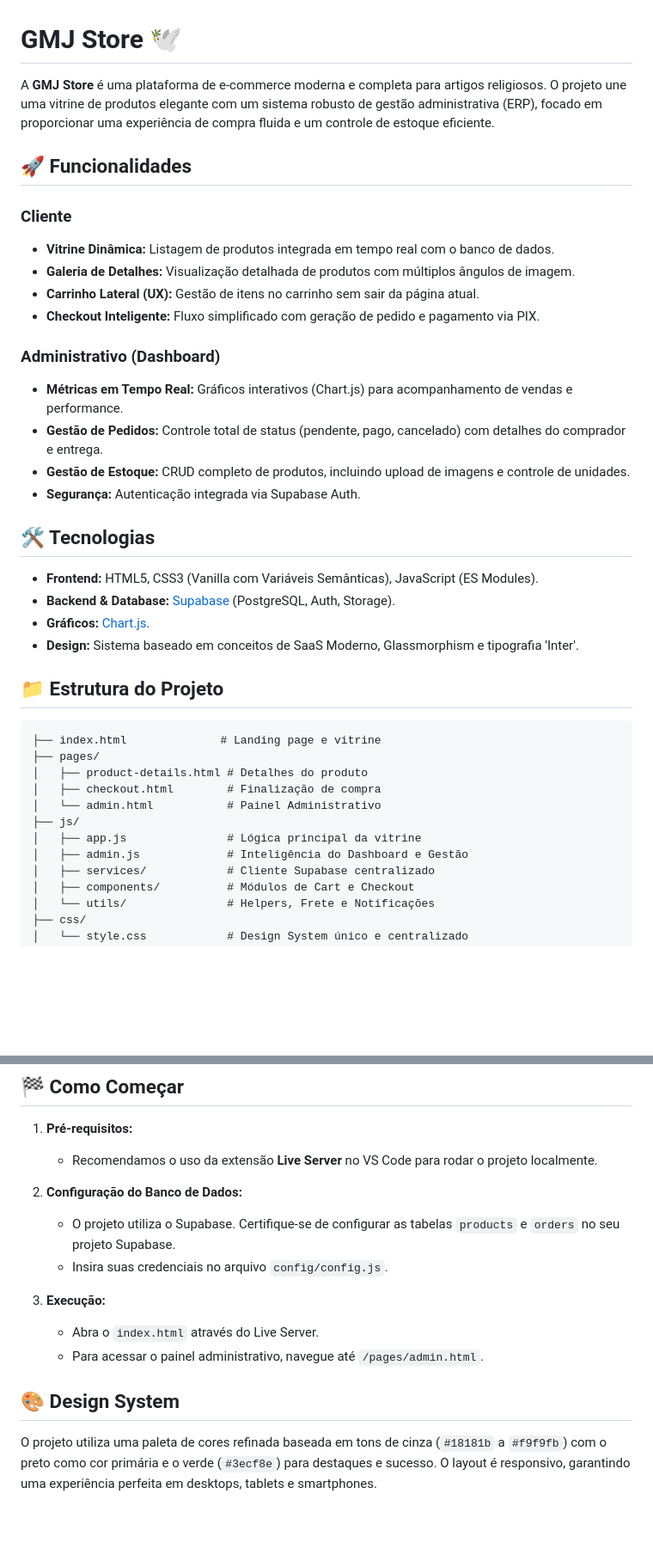
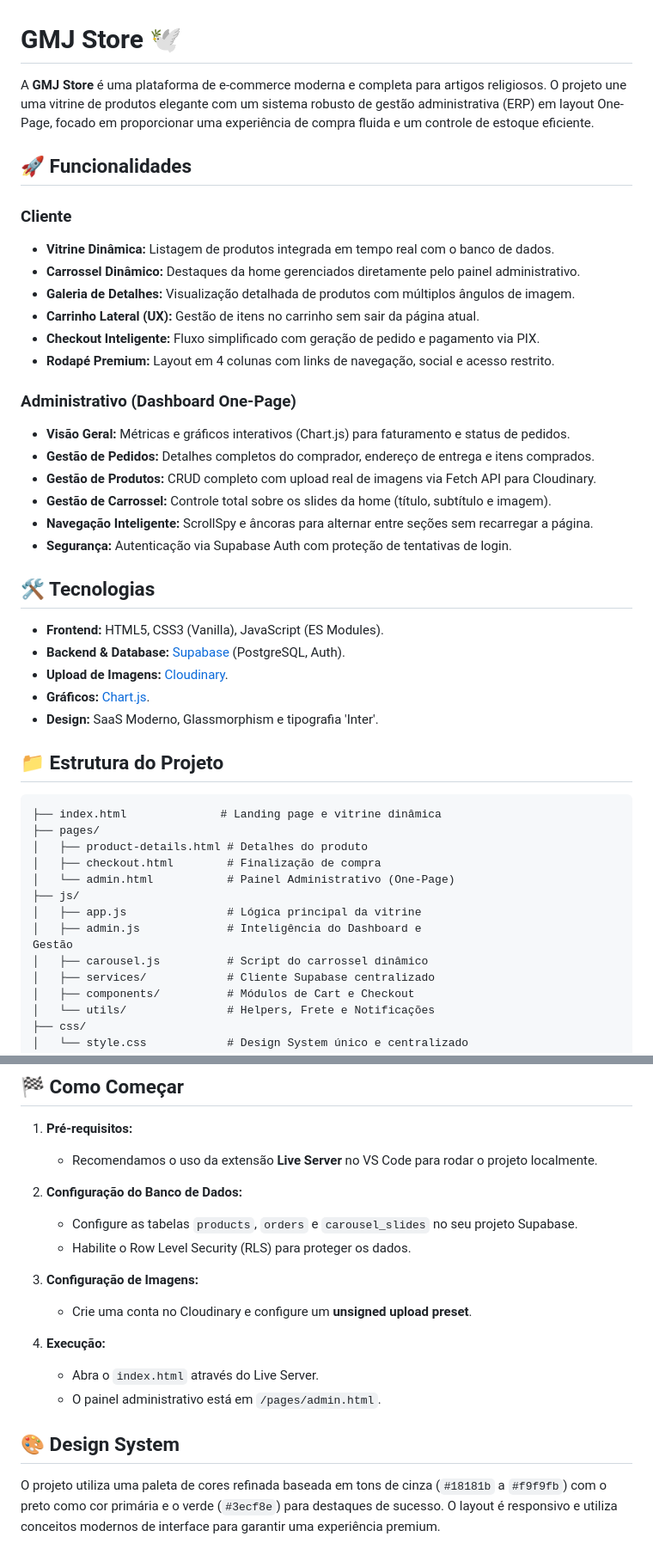
Before and after one commit to gmjloreto/gmj-store, a Markdown page: README.md, 2 parts joined by grey strips. Shown at 86% size. GitHub-like rendering; blank space fills up the shorter version.

Commit message:
docs: update README with new features

````diff
--- a/README.md
+++ b/README.md
@@ -1,39 +1,46 @@
 # GMJ Store 🕊️
 
-A **GMJ Store** é uma plataforma de e-commerce moderna e completa para artigos religiosos. O projeto une uma vitrine de produtos elegante com um sistema robusto de gestão administrativa (ERP), focado em proporcionar uma experiência de compra fluida e um controle de estoque eficiente.
+A **GMJ Store** é uma plataforma de e-commerce moderna e completa para artigos religiosos. O projeto une uma vitrine de produtos elegante com um sistema robusto de gestão administrativa (ERP) em layout One-Page, focado em proporcionar uma experiência de compra fluida e um controle de estoque eficiente.
 
 ## 🚀 Funcionalidades
 
 ### Cliente
 - **Vitrine Dinâmica:** Listagem de produtos integrada em tempo real com o banco de dados.
+- **Carrossel Dinâmico:** Destaques da home gerenciados diretamente pelo painel administrativo.
 - **Galeria de Detalhes:** Visualização detalhada de produtos com múltiplos ângulos de imagem.
 - **Carrinho Lateral (UX):** Gestão de itens no carrinho sem sair da página atual.
 - **Checkout Inteligente:** Fluxo simplificado com geração de pedido e pagamento via PIX.
+- **Rodapé Premium:** Layout em 4 colunas com links de navegação, social e acesso restrito.
 
-### Administrativo (Dashboard)
-- **Métricas em Tempo Real:** Gráficos interativos (Chart.js) para acompanhamento de vendas e performance.
-- **Gestão de Pedidos:** Controle total de status (pendente, pago, cancelado) com detalhes do comprador e entrega.
-- **Gestão de Estoque:** CRUD completo de produtos, incluindo upload de imagens e controle de unidades.
-- **Segurança:** Autenticação integrada via Supabase Auth.
+### Administrativo (Dashboard One-Page)
+- **Visão Geral:** Métricas e gráficos interativos (Chart.js) para faturamento e status de pedidos.
+- **Gestão de Pedidos:** Detalhes completos do comprador, endereço de entrega e itens comprados.
+- **Gestão de Produtos:** CRUD completo com upload real de imagens via Fetch API para Cloudinary.
+- **Gestão de Carrossel:** Controle total sobre os slides da home (título, subtítulo e imagem).
+- **Navegação Inteligente:** ScrollSpy e âncoras para alternar entre seções sem recarregar a página.
+- **Segurança:** Autenticação via Supabase Auth com proteção de tentativas de login.
 
 ## 🛠️ Tecnologias
 
-- **Frontend:** HTML5, CSS3 (Vanilla com Variáveis Semânticas), JavaScript (ES Modules).
-- **Backend & Database:** [Supabase](https://supabase.com/) (PostgreSQL, Auth, Storage).
+- **Frontend:** HTML5, CSS3 (Vanilla), JavaScript (ES Modules).
+- **Backend & Database:** [Supabase](https://supabase.com/) (PostgreSQL, Auth).
+- **Upload de Imagens:** [Cloudinary](https://cloudinary.com/).
 - **Gráficos:** [Chart.js](https://www.chartjs.org/).
-- **Design:** Sistema baseado em conceitos de SaaS Moderno, Glassmorphism e tipografia 'Inter'.
+- **Design:** SaaS Moderno, Glassmorphism e tipografia 'Inter'.
 
 ## 📁 Estrutura do Projeto
 
 ```text
-├── index.html              # Landing page e vitrine
+├── index.html              # Landing page e vitrine dinâmica
 ├── pages/
 │   ├── product-details.html # Detalhes do produto
 │   ├── checkout.html        # Finalização de compra
-│   └── admin.html           # Painel Administrativo
+│   └── admin.html           # Painel Administrativo (One-Page)
 ├── js/
 │   ├── app.js               # Lógica principal da vitrine
-│   ├── admin.js             # Inteligência do Dashboard e Gestão
+│   ├── admin.js             # Inteligência do Dashboard e
+Gestão
+│   ├── carousel.js          # Script do carrossel dinâmico
 │   ├── services/            # Cliente Supabase centralizado
 │   ├── components/          # Módulos de Cart e Checkout
 │   └── utils/               # Helpers, Frete e Notificações
@@ -49,13 +56,16 @@ A **GMJ Store** é uma plataforma de e-commerce moderna e completa para artigos
    - Recomendamos o uso da extensão **Live Server** no VS Code para rodar o projeto localmente.
 
 2. **Configuração do Banco de Dados:**
-   - O projeto utiliza o Supabase. Certifique-se de configurar as tabelas `products` e `orders` no seu projeto Supabase.
-   - Insira suas credenciais no arquivo `config/config.js`.
+   - Configure as tabelas `products`, `orders` e `carousel_slides` no seu projeto Supabase.
+   - Habilite o Row Level Security (RLS) para proteger os dados.
 
-3. **Execução:**
+3. **Configuração de Imagens:**
+   - Crie uma conta no Cloudinary e configure um **unsigned upload preset**.
+
+4. **Execução:**
    - Abra o `index.html` através do Live Server.
-   - Para acessar o painel administrativo, navegue até `/pages/admin.html`.
+   - O painel administrativo está em `/pages/admin.html`.
 
 ## 🎨 Design System
 
-O projeto utiliza uma paleta de cores refinada baseada em tons de cinza (`#18181b` a `#f9f9fb`) com o preto como cor primária e o verde (`#3ecf8e`) para destaques e sucesso. O layout é responsivo, garantindo uma experiência perfeita em desktops, tablets e smartphones.
+O projeto utiliza uma paleta de cores refinada baseada em tons de cinza (`#18181b` a `#f9f9fb`) com o preto como cor primária e o verde (`#3ecf8e`) para destaques de sucesso. O layout é responsivo e utiliza conceitos modernos de interface para garantir uma experiência premium.
````
